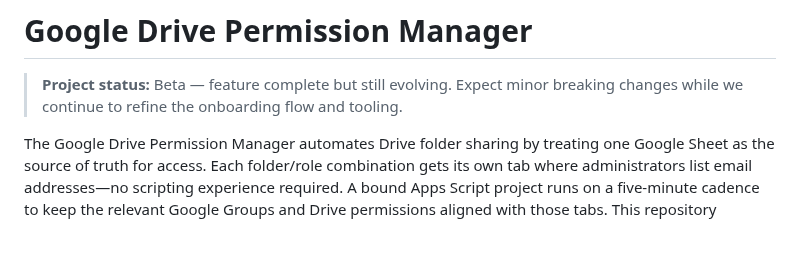
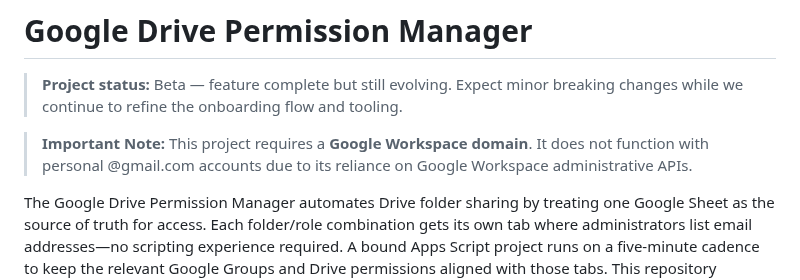
Before and after one commit to davidf9999/gdrive_permissions1, a Markdown page: README.md, the part around the change. Drawn GitHub-style; blank space fills up the shorter version.

Commit message:
docs: Prominently state Google Workspace prerequisite in README
Added an important note to the beginning of README.md to clearly
communicate that this project requires a Google Workspace domain,
as it relies on administrative APIs not available to personal @gmail.com
accounts.

```diff
--- a/README.md
+++ b/README.md
@@ -2,6 +2,8 @@
 
 > **Project status:** Beta — feature complete but still evolving. Expect minor
 > breaking changes while we continue to refine the onboarding flow and tooling.
+
+> **Important Note:** This project requires a **Google Workspace domain**. It does not function with personal @gmail.com accounts due to its reliance on Google Workspace administrative APIs.
 
 The Google Drive Permission Manager automates Drive folder sharing by treating
 one Google Sheet as the source of truth for access. Each folder/role combination
```
